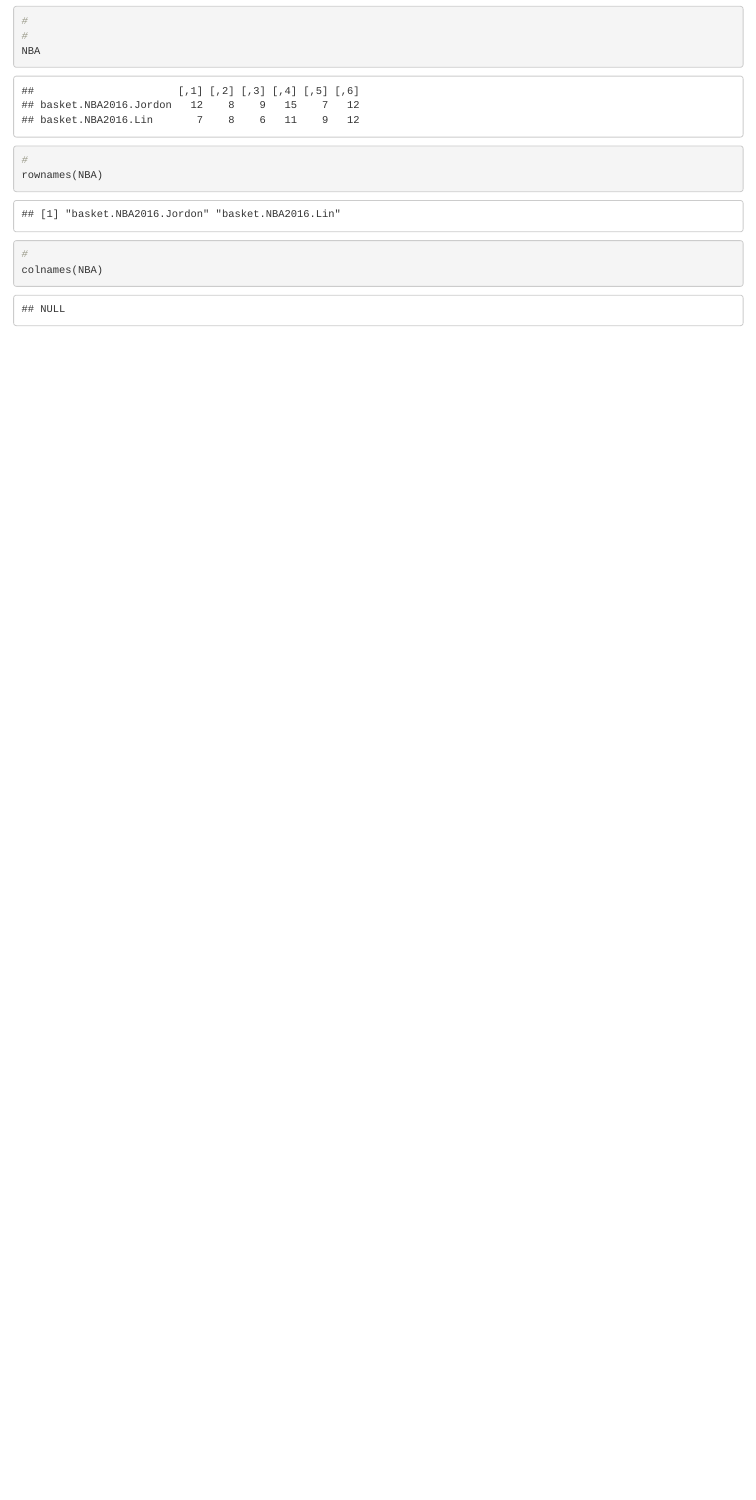
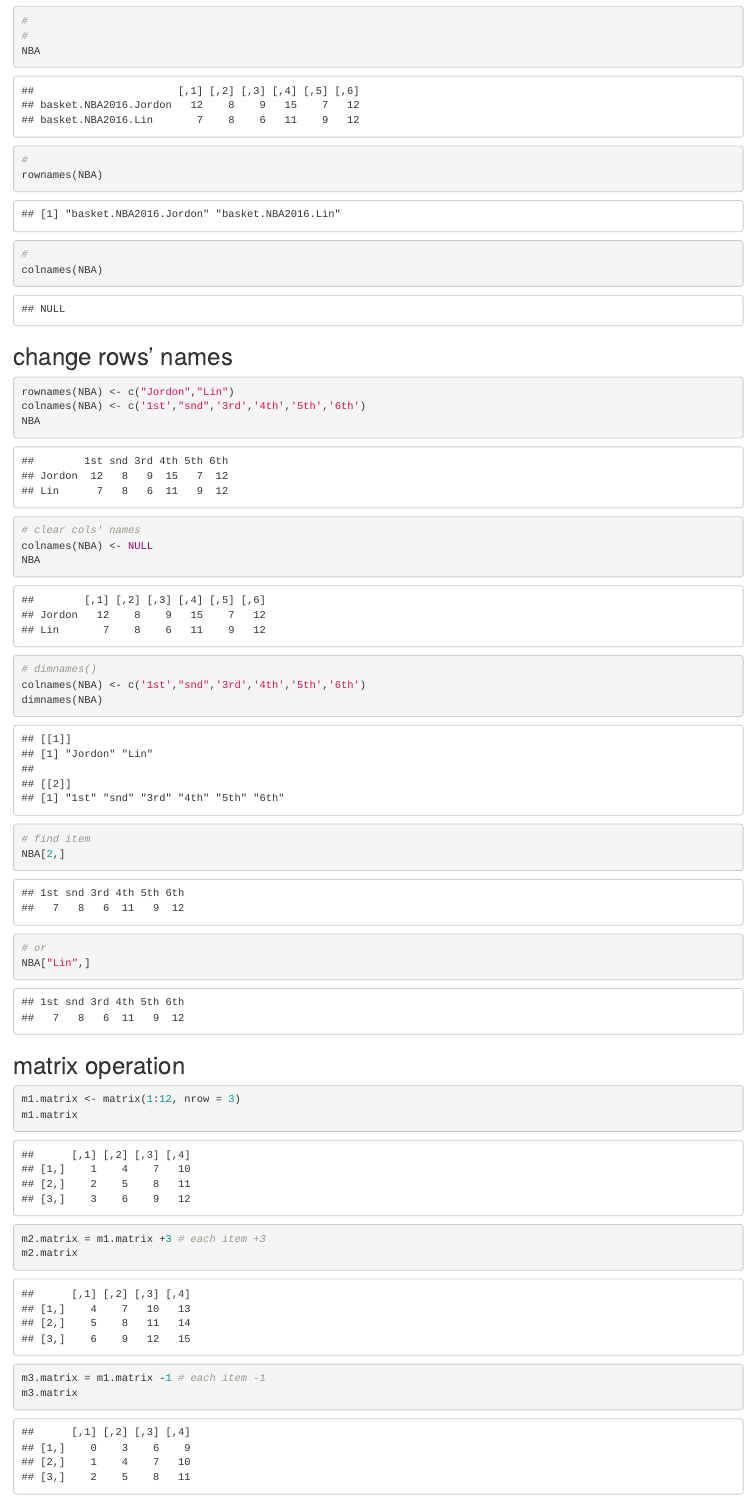
Before and after one commit to JoshXie0809/RMarkdown, an R Markdown document (lesson_R_2/lesson_R_2.Rmd): the page in a window 1100 px wide, from 3710 px down. The pictures show the output file lesson_R_2/lesson_R_2.html that the author committed with the source, opened offline.

Commit message:
matrix operation

````diff
--- a/lesson_R_2/lesson_R_2.Rmd
+++ b/lesson_R_2/lesson_R_2.Rmd
@@ -100,3 +100,35 @@
 #
 colnames(NBA)
 ```
+
+## change rows' names
+```{r}
+rownames(NBA) <- c("Jordon","Lin")
+colnames(NBA) <- c('1st',"snd",'3rd','4th','5th','6th')
+NBA
+
+# clear cols' names
+colnames(NBA) <- NULL
+NBA
+
+# dimnames()
+colnames(NBA) <- c('1st',"snd",'3rd','4th','5th','6th')
+dimnames(NBA)
+
+# find item
+NBA[2,]
+# or
+NBA["Lin",]
+
+```
+## matrix operation
+```{r}
+m1.matrix <- matrix(1:12, nrow = 3)
+m1.matrix
+
+m2.matrix = m1.matrix +3 # each item +3
+m2.matrix
+
+m3.matrix = m1.matrix -1 # each item -1
+m3.matrix
+```
````
Also changed, not shown: lesson_R_2/lesson_R_2.html.
